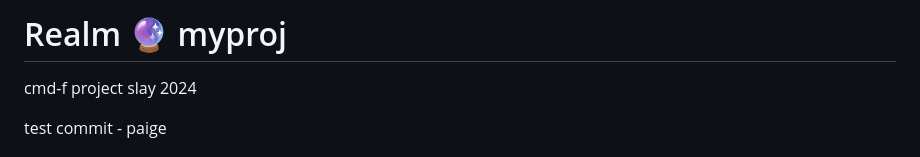
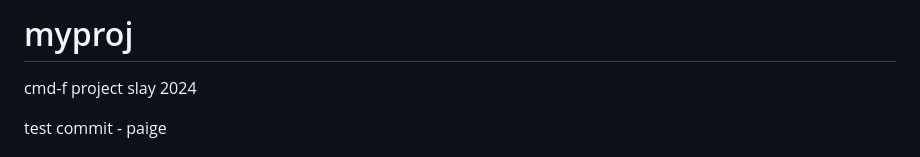
Before and after one commit to novahdesign/realm, a Markdown page: README.md, the part around the change. Drawn GitHub-style.

```diff
--- a/README.md
+++ b/README.md
@@ -1,4 +1,4 @@
-# Realm 🔮 myproj
+# myproj
 cmd-f project slay 2024
 
 test commit - paige
```
